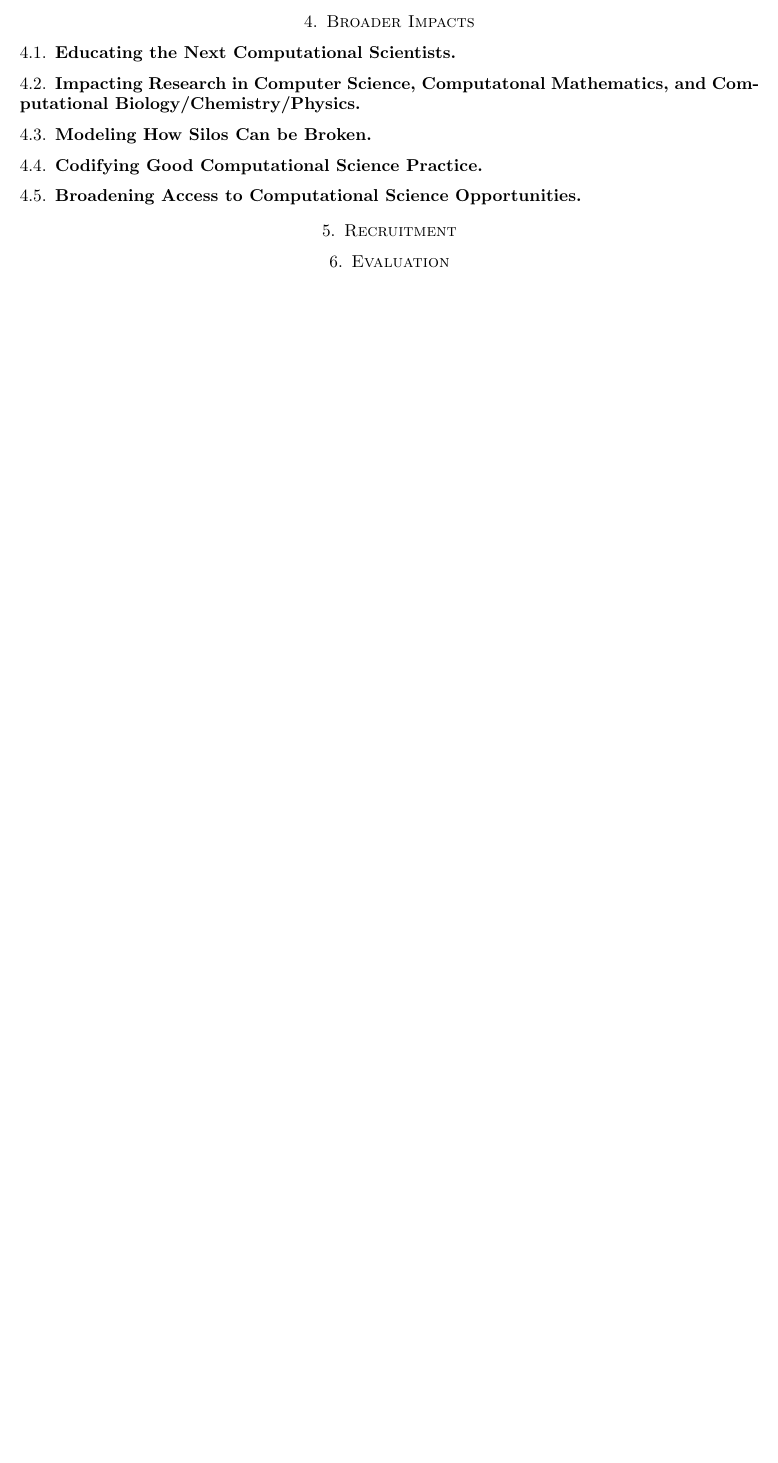
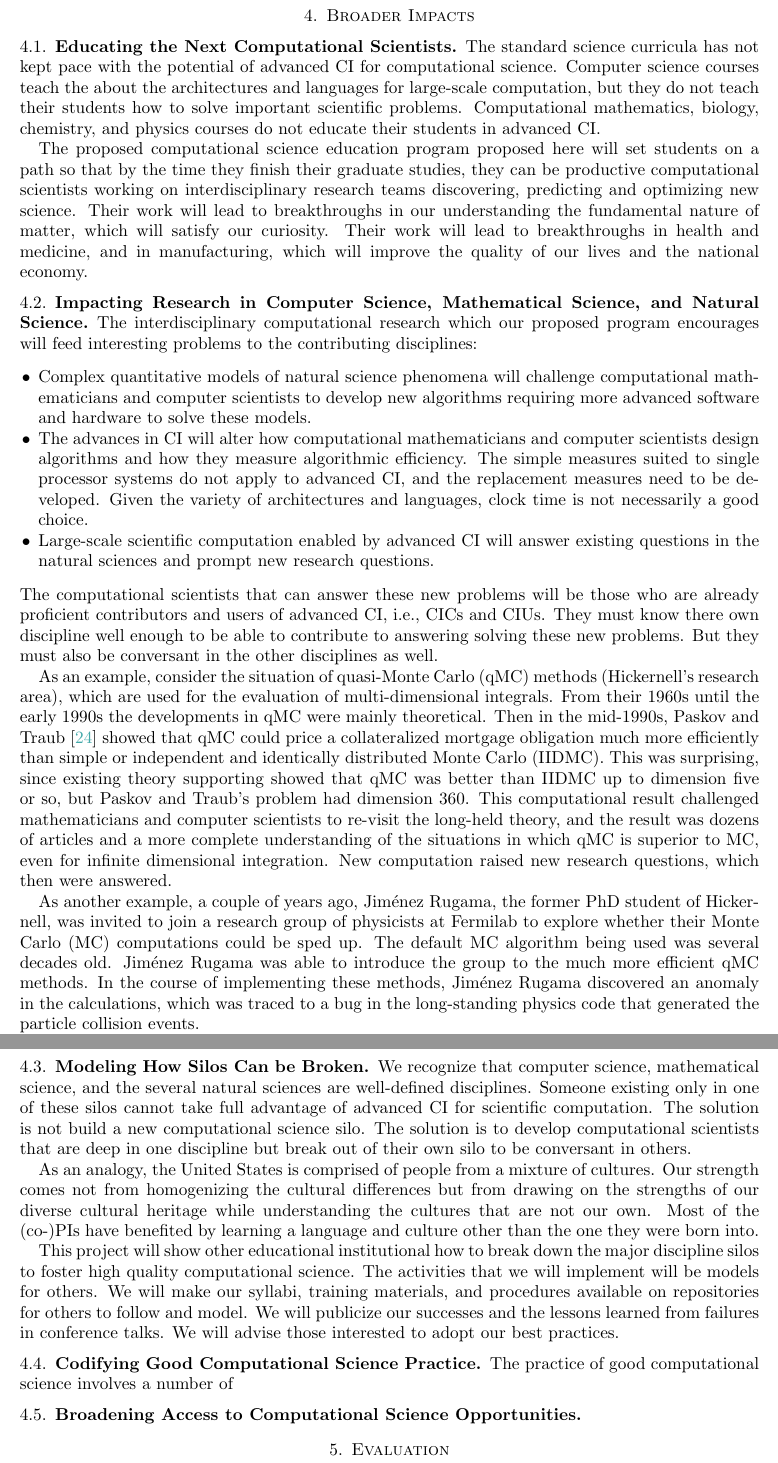
Before and after one commit to fjhickernell/NSF_CyberTraining_2018_Overleaf, a LaTeX paper (ProjectDescription.tex, which reads CyberTrainingMacros.tex): part of page 8 of 10 before the commit and two parts of pages 8 and 9 of 11 after it, the two joined at a grey line, cut so that both start at the same text, the shorter picture padded with empty space. Compiled offline with pdfLaTeX.

Commit message:
Update on Overleaf.

```diff
--- a/CyberTrainingMacros.tex
+++ b/CyberTrainingMacros.tex
@@ -43,3 +43,4 @@
 
 
 \newcommand{\JW}{Wereszczynski\xspace} %help me spell his name correctly
+\newcommand{\Order}{\mathcal{O}}
--- a/ProjectDescription.tex
+++ b/ProjectDescription.tex
@@ -258,21 +258,38 @@ Each year, starting in 2019, we will offer CISC fellowships to two undergraduate
 By the time that this grant is completed, we expect that our overall training program for computational scientists will have prepared a significant number of our to compete for funded internship opportunities in the national laboratories.  Moreover, we anticipate that embedding  students in research groups outside their silos will spark cross-disciplinary collaborations among research groups.  This in turn will lead to external funding of cross-disciplinary computational projects that will draw together and financially support computational science students from diverse majors.
 
 
-
-
 \section{Broader Impacts}
 
 \subsection{Educating the Next Computational Scientists}
+The standard science curricula has not kept pace with the potential of advanced CI for computational science.  Computer science courses teach the about the architectures and languages for large-scale computation, but they do not teach their students how to solve important scientific problems.  Computational mathematics, biology, chemistry, and physics courses do not educate their students in advanced CI.
 
-\subsection{Impacting Research in Computer Science, Computatonal Mathematics, and Computational Biology/Chemistry/Physics}
+The proposed computational science education program proposed here will set students on a path so that by the time they finish their graduate studies, they can be productive computational scientists working on interdisciplinary research teams discovering, predicting and optimizing new science.  Their work will lead to breakthroughs in our understanding the fundamental nature of matter, which will satisfy our curiosity.  Their work will lead to breakthroughs in health and medicine, and in manufacturing, which will improve the quality of our lives and the national economy.
+
+\subsection{Impacting Research in Computer Science, Mathematical Science, and Natural Science}
+The interdisciplinary computational research which our proposed program encourages will feed interesting problems to the contributing disciplines:
+\begin{itemize}
+\item Complex quantitative models of natural science phenomena will challenge computational mathematicians and computer scientists to develop new algorithms requiring more advanced software and hardware to solve these models.
+\item The advances in CI will alter how computational mathematicians and computer scientists design algorithms and how they measure algorithmic efficiency.  The simple measures suited to single processor systems do not apply to advanced CI, and the replacement measures need to be developed.  Given the variety of architectures and languages, clock time is not necessarily a good choice.
+\item Large-scale scientific computation enabled by advanced CI will answer existing questions in the natural sciences and prompt new research questions.
+\end{itemize}
+The computational scientists that can answer these new problems will be those who are already proficient contributors and users of advanced CI, i.e., CICs and CIUs.  They must know there own discipline well enough to be able to contribute to answering solving these new problems.  But they must also be conversant in the other disciplines as well.
+
+As an example, consider the situation of quasi-Monte Carlo (qMC) methods (Hickernell's research area), which are used for the evaluation of multi-dimensional integrals. From their 1960s until the early 1990s the developments in qMC were mainly theoretical.  Then in the mid-1990s, Paskov and Traub \cite{PasTra95} showed that qMC could price a collateralized mortgage obligation much more efficiently than simple or independent and identically distributed Monte Carlo (IIDMC).  This was surprising, since existing theory supporting showed that qMC was better than IIDMC up to dimension five or so, but Paskov and Traub's problem had dimension 360.  This computational result challenged mathematicians and computer scientists to re-visit the long-held theory, and the result was dozens of articles and a more complete understanding of the situations in which qMC is superior to MC, even for infinite dimensional integration.  New computation raised new research questions, which then were answered.
+
+As another example, a couple of years ago, Jim\'enez Rugama, the former PhD student of Hickernell, was invited to join a research group of physicists at Fermilab to explore whether their Monte Carlo (MC) computations could be sped up.  The default MC algorithm being used was several decades old.  Jim\'enez Rugama was able to introduce the group to the much more efficient qMC methods.  In the course of implementing these methods, Jim\'enez Rugama discovered an anomaly in the calculations, which was traced to a bug in the long-standing physics code that generated the particle collision events.
 
 \subsection{Modeling How Silos Can be Broken}
+We recognize that computer science, mathematical science, and the several natural sciences are well-defined disciplines.  Someone existing only in one of these silos cannot take full advantage of advanced CI for scientific computation.  The solution is not build a new computational science silo.  The solution is to develop computational scientists that are deep in one discipline but break out of their own silo to be conversant in others.
+
+As an analogy, the United States is comprised of people from a mixture of cultures.  Our strength comes not from homogenizing the cultural differences but from drawing on the strengths of our diverse cultural heritage while understanding the cultures that are not our own.  Most of the (co-)PIs have benefited by learning a language and culture other than the one they were born into.
+
+This project will show other educational institutional how to break down the major discipline silos to foster high quality computational science.  The activities that we will implement will be models for others.  We will make our syllabi, training materials, and procedures available on repositories for others to follow and model.  We will publicize our successes and the lessons learned from failures in conference talks.  We will advise those interested to adopt our best practices.
 
 \subsection{Codifying Good Computational Science Practice}
+The practice of good computational science involves a number of
 
 \subsection{Broadening Access to Computational Science Opportunities}
 
-\section{Recruitment}
 \section{Evaluation}
 
 
```
